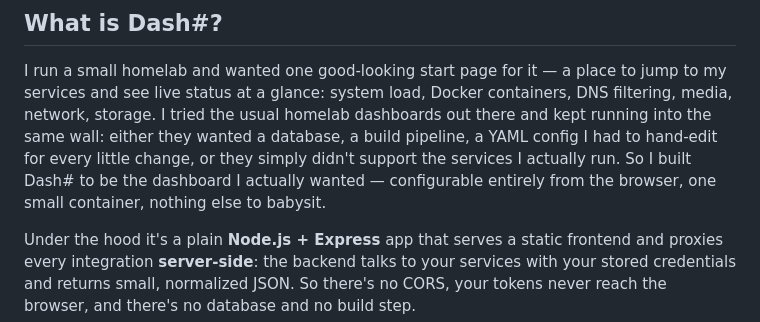
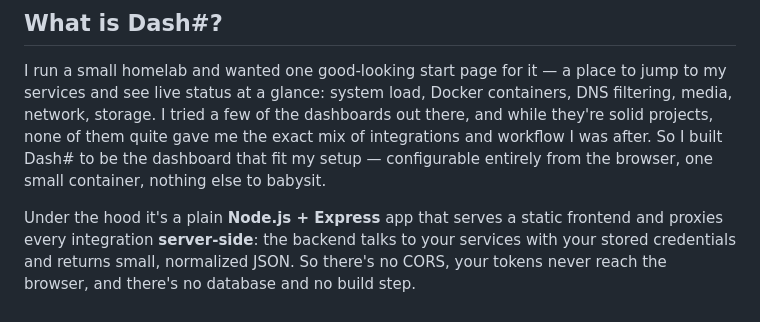
Before and after one commit to even512/dashsharp, a Markdown page: README.md, the part around the change. Drawn GitHub-style.

Commit message:
Soften README origin story tone
Avoid framing other dashboards negatively; just note they didn't
fully match what was needed, without technical specifics.

```diff
--- a/README.md
+++ b/README.md
@@ -26,10 +26,9 @@
 
 I run a small homelab and wanted one good-looking start page for it — a place to jump to my services
 and see live status at a glance: system load, Docker containers, DNS filtering, media, network, storage.
-I tried the usual homelab dashboards out there and kept running into the same wall: either they wanted
-a database, a build pipeline, a YAML config I had to hand-edit for every little change, or they simply
-didn't support the services I actually run. So I built Dash# to be the dashboard I actually wanted —
-configurable entirely from the browser, one small container, nothing else to babysit.
+I tried a few of the dashboards out there, and while they're solid projects, none of them quite gave me
+the exact mix of integrations and workflow I was after. So I built Dash# to be the dashboard that fit
+my setup — configurable entirely from the browser, one small container, nothing else to babysit.
 
 Under the hood it's a plain **Node.js + Express** app that serves a static frontend and proxies every
 integration **server-side**: the backend talks to your services with your stored credentials and returns
```
